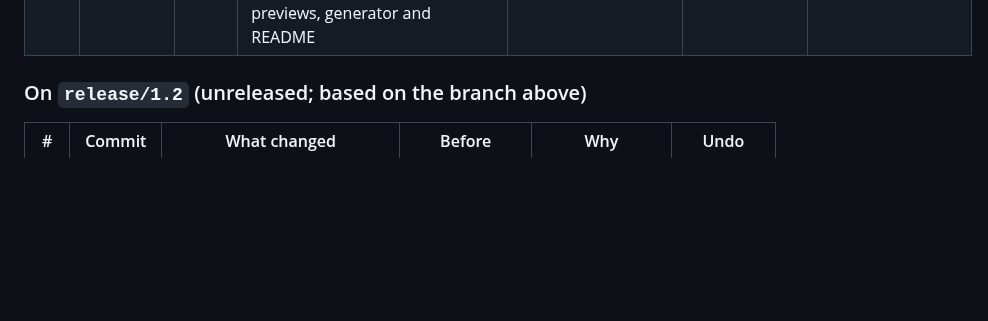
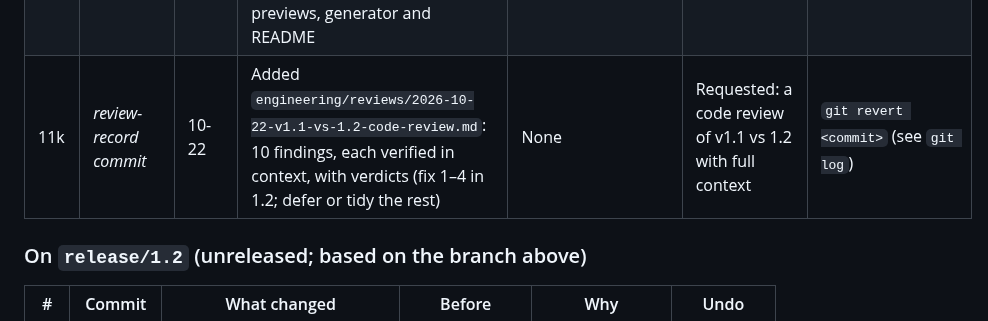
Before and after one commit to Evapotrack/Evapotrack, a Markdown page: engineering/changes/2026-10-05_to_2026-10-07.md, the part around the change. Rendered like a GitHub page; blank space fills up the shorter version.

Commit message:
Record the verified v1.1 vs 1.2 code review (10 findings with verdicts)
Co-Authored-By: Claude Opus 5.5 <noreply@anthropic.com>
Claude-Session: https://claude.ai/code/session_01QrNA8H7Per3X6SQmU17dUu

```diff
--- a/engineering/changes/2026-10-05_to_2026-10-07.md
+++ b/engineering/changes/2026-10-05_to_2026-10-07.md
@@ -58,6 +58,7 @@
 | 11h | `4b27b90` → **`main` via PR #2** (merge `6094e32`, 10-14) | 10-14 | **Live website changed** (on branch `website/v1.1-accuracy`): 14 lines in `index.html`, `support.html` and `privacy-policy.html`, copied from PR #1. Android "coming soon" everywhere, Next = suggested amount, no "saturation", privacy policy without Android or Google Play, dated October 14, 2026 | Android stated as supported; "watering recommendations"; "saturation levels"; privacy dated March 22, 2026 | Your request on 2026-10-14: fix the live site's inaccuracies now, keeping it mostly original | `git revert -m 1 6094e32` on `main` |
 | 11i | `84e8505` | 10-14 | Merged `main` (PR #2) into the PR #1 branch. Conflicts kept PR #1's text plus main's newer date | — | Keep PR #1 mergeable | `git revert -m 1 84e8505` |
 | 11j | *sticker-sheet commit* | 10-14 | Added `marketing/sticker-sheet-12/`: US Letter sheet of 12 stickers, 1.8333 in square (front: evapotrack.com, app icon, "Optimize Plant Watering"; back: App Store QR aligned behind each), plus an alignment test, previews, generator and README | None | Requested: 12-sticker sheet with QR codes on the back | `git revert <commit>` (see `git log`) |
+| 11k | *review-record commit* | 10-22 | Added `engineering/reviews/2026-10-22-v1.1-vs-1.2-code-review.md`: 10 findings, each verified in context, with verdicts (fix 1–4 in 1.2; defer or tidy the rest) | None | Requested: a code review of v1.1 vs 1.2 with full context | `git revert <commit>` (see `git log`) |
 
 ### On `release/1.2` (unreleased; based on the branch above)
 
```
Also changed, not shown: engineering/reviews/2026-10-22-v1.1-vs-1.2-code-review.md (added, +25 -0 lines).
